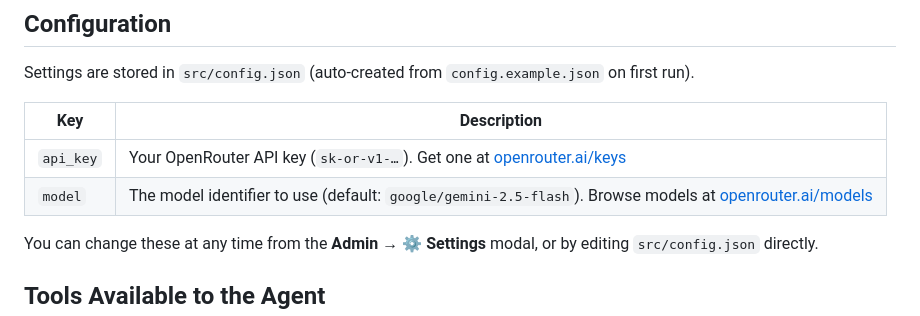
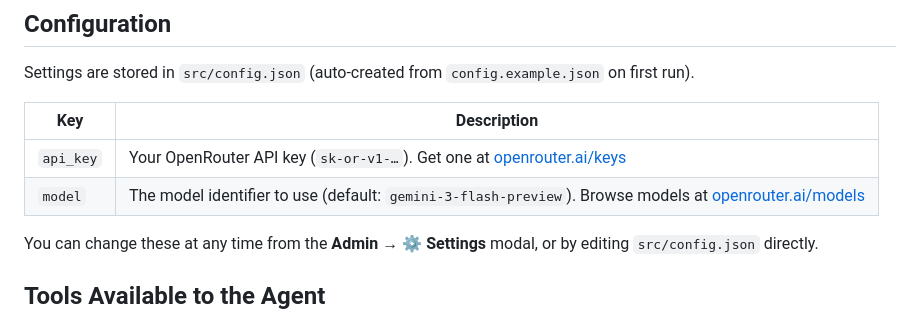
Before and after one commit to 0299jolgue/srAgentCloud, a Markdown page: README.md, the part around the change. Drawn GitHub-style.

```diff
--- a/README.md
+++ b/README.md
@@ -57,7 +57,7 @@ Settings are stored in `src/config.json` (auto-created from `config.example.json
 | Key | Description |
 |---|---|
 | `api_key` | Your OpenRouter API key (`sk-or-v1-…`). Get one at [openrouter.ai/keys](https://openrouter.ai/keys) |
-| `model` | The model identifier to use (default: `google/gemini-2.5-flash`). Browse models at [openrouter.ai/models](https://openrouter.ai/models) |
+| `model` | The model identifier to use (default: `gemini-3-flash-preview`). Browse models at [openrouter.ai/models](https://openrouter.ai/models) |
 
 You can change these at any time from the **Admin → ⚙ Settings** modal, or by editing `src/config.json` directly.
 
```
